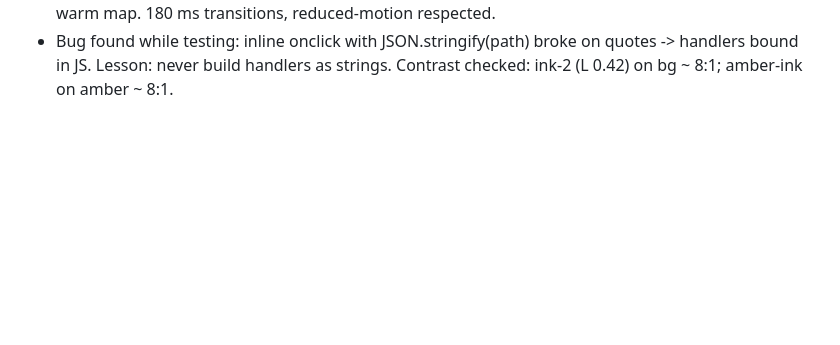
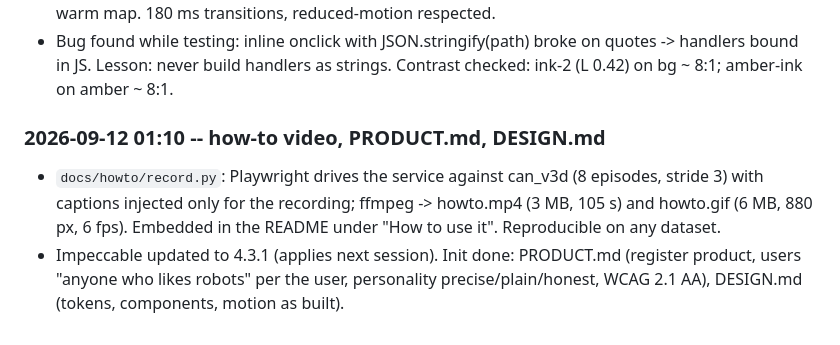
Before and after one commit to Gussyy/OmniBase, a Markdown page: docs/notebook/jeff.md, the part around the change. GitHub-like rendering; blank space fills up the shorter version.

Commit message:
Notebook: the how-to recording and the design context files

```diff
--- a/docs/notebook/jeff.md
+++ b/docs/notebook/jeff.md
@@ -318,3 +318,12 @@ Borrowed the materials, spent the effort on use:
 - Bug found while testing: inline onclick with JSON.stringify(path) broke on quotes ->
   handlers bound in JS. Lesson: never build handlers as strings.
 Contrast checked: ink-2 (L 0.42) on bg ~ 8:1; amber-ink on amber ~ 8:1.
+
+### 2026-09-12 01:10 -- how-to video, PRODUCT.md, DESIGN.md
+- `docs/howto/record.py`: Playwright drives the service against can_v3d (8 episodes,
+  stride 3) with captions injected only for the recording; ffmpeg -> howto.mp4 (3 MB, 105 s)
+  and howto.gif (6 MB, 880 px, 6 fps). Embedded in the README under "How to use it".
+  Reproducible on any dataset.
+- Impeccable updated to 4.3.1 (applies next session). Init done: PRODUCT.md (register
+  product, users "anyone who likes robots" per the user, personality precise/plain/honest,
+  WCAG 2.1 AA), DESIGN.md (tokens, components, motion as built).
```
